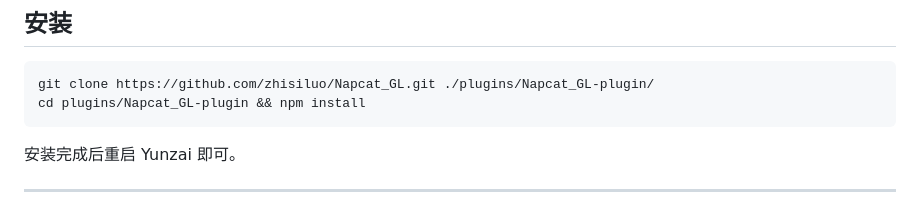
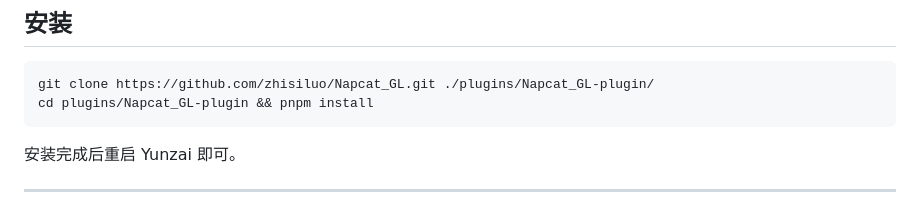
Before and after one commit to zhisiluo/Napcat_GL, a Markdown page: README.md, the part around the change. Drawn GitHub-style.

Commit message:
docs: npm install -> pnpm install

````diff
--- a/README.md
+++ b/README.md
@@ -21,7 +21,7 @@ NapCat 多服务器远程管理插件，基于 [TRSS-Yunzai](https://github.com/
 
 ```bash
 git clone https://github.com/zhisiluo/Napcat_GL.git ./plugins/Napcat_GL-plugin/
-cd plugins/Napcat_GL-plugin && npm install
+cd plugins/Napcat_GL-plugin && pnpm install
 ```
 
 安装完成后重启 Yunzai 即可。
````
